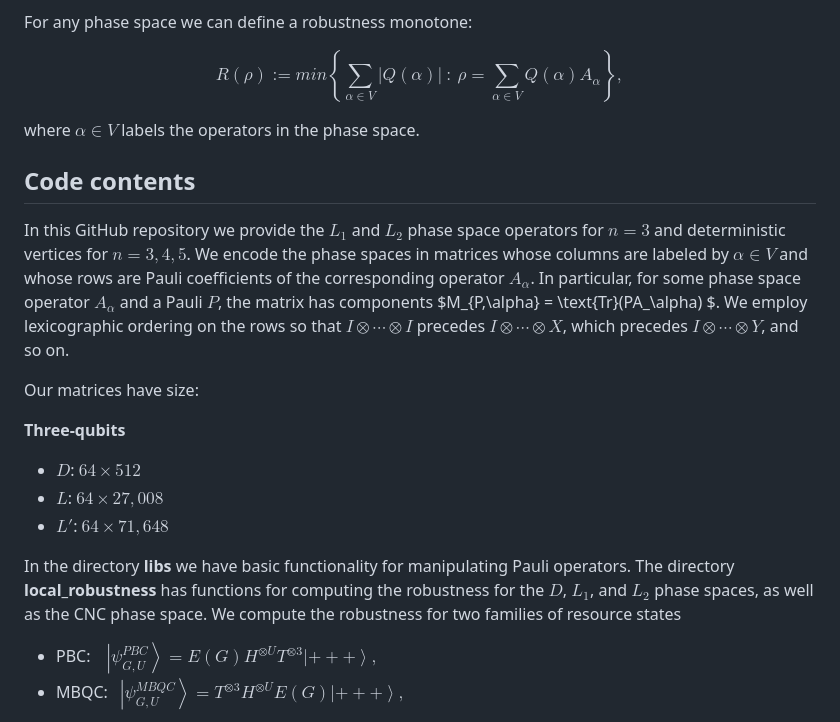
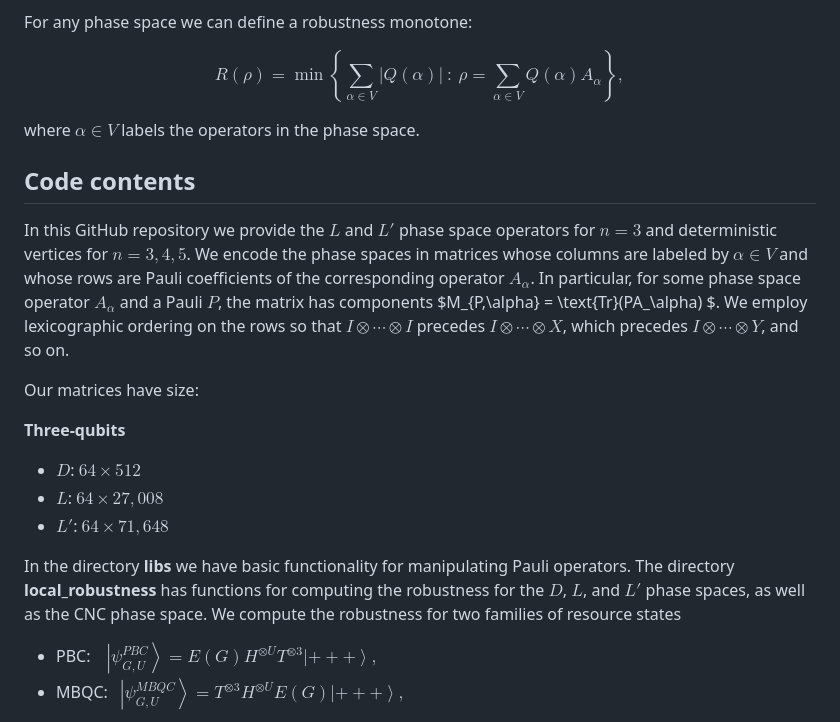
Before and after one commit to BilQCT/LocalPauli, a Markdown page: README.md, the part around the change. GitHub-like rendering.

```diff
--- a/README.md
+++ b/README.md
@@ -25,7 +25,7 @@ LC operators with efficient representation (in $n$) and update rules can be orga
 
 For any phase space we can define a robustness monotone:
 
-$$R(\rho) := min \left\{\sum_{\alpha\in V} |Q(\alpha)|~:~\rho = \sum_{\alpha\in V} Q(\alpha) A_\alpha \right\},$$
+$$R(\rho) = \min \left\{\sum_{\alpha\in V} |Q(\alpha)|~:~\rho = \sum_{\alpha\in V} Q(\alpha) A_\alpha \right\},$$
 
 where $\alpha \in V$ labels the operators in the phase space.
 
@@ -33,7 +33,7 @@ where $\alpha \in V$ labels the operators in the phase space.
 ## Code contents
 
 
-In this GitHub repository we provide the $L_1$ and $L_2$ phase space operators for $n=3$ and deterministic vertices for $n=3,4,5$. We encode the phase spaces in matrices whose columns are labeled by $\alpha \in V$ and whose rows are Pauli coefficients of the corresponding operator $A_\alpha$. In particular, for some phase space operator $A_\alpha$ and a Pauli $P$, the matrix has components $M_{P,\alpha} = \text{Tr}(PA_\alpha) $.  We employ lexicographic ordering on the rows so that $I\otimes \cdots \otimes I$ precedes $I\otimes \cdots \otimes X$, which precedes $I\otimes \cdots \otimes Y$, and so on.
+In this GitHub repository we provide the $L$ and $L'$ phase space operators for $n=3$ and deterministic vertices for $n=3,4,5$. We encode the phase spaces in matrices whose columns are labeled by $\alpha \in V$ and whose rows are Pauli coefficients of the corresponding operator $A_\alpha$. In particular, for some phase space operator $A_\alpha$ and a Pauli $P$, the matrix has components $M_{P,\alpha} = \text{Tr}(PA_\alpha) $.  We employ lexicographic ordering on the rows so that $I\otimes \cdots \otimes I$ precedes $I\otimes \cdots \otimes X$, which precedes $I\otimes \cdots \otimes Y$, and so on.
 
 Our matrices have size:
 
@@ -44,7 +44,7 @@ Our matrices have size:
 - $L'$: $64\times 71,648$
 
 
-In the directory **libs** we have basic functionality for manipulating Pauli operators. The directory **local_robustness** has functions for computing the robustness for the $D$, $L_1$, and $L_2$ phase spaces, as well as the CNC phase space. We compute the robustness for two families of resource states
+In the directory **libs** we have basic functionality for manipulating Pauli operators. The directory **local_robustness** has functions for computing the robustness for the $D$, $L$, and $L'$ phase spaces, as well as the CNC phase space. We compute the robustness for two families of resource states
 
 - PBC: $~~~\left |\psi_{G,U}^{PBC} \right \rangle = E(G)H^{\otimes U}T^{\otimes 3} \left |+++ \right \rangle,$
 - MBQC: $~~\left |\psi_{G,U}^{MBQC} \right \rangle =T^{\otimes 3} H^{\otimes U}E(G) \left |+++ \right \rangle,$
```
